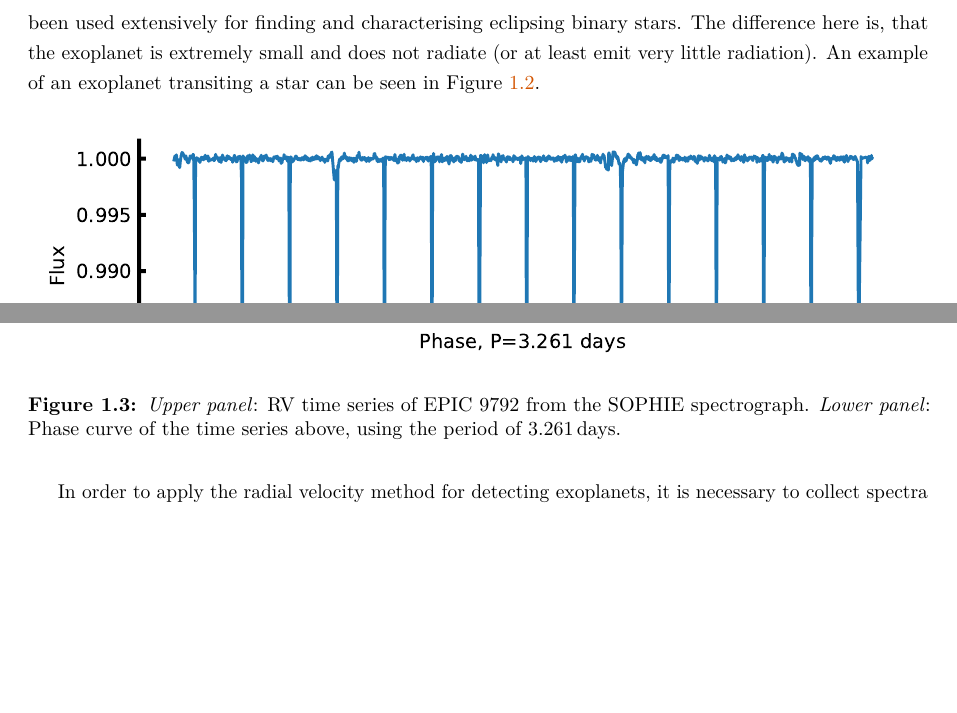
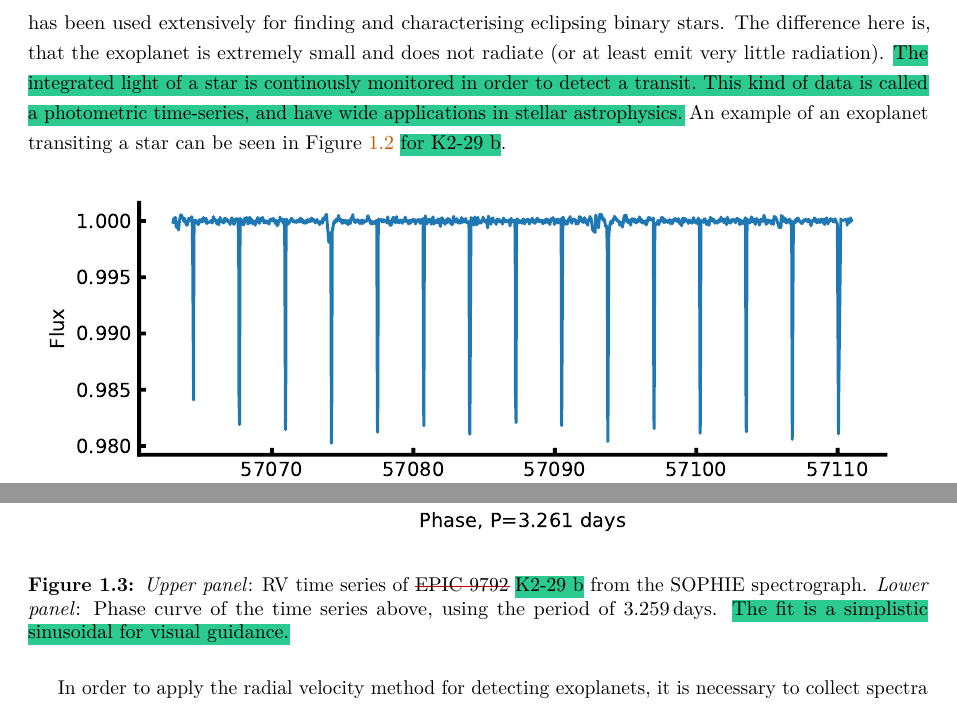
Before and after one commit to DanielAndreasen/Thesis, a LaTeX thesis (thesis.tex, which reads introduction.tex): two parts of pages 11 and 12 of 22, joined at a grey line, cut so that both start at the same text, the shorter picture padded with empty space. Compiled offline with pdfLaTeX; a missing bibliography style is replaced by a similar one.

Commit message:
Update planet example plots

```diff
--- a/introduction.tex
+++ b/introduction.tex
@@ -66,8 +66,10 @@ The most successful method, if based on numbers of exoplanets detected, is the t
 is a well-known method in astronomy, however only used recently for detecting exoplanets. Before
 this, it has been used extensively for finding and characterising eclipsing binary stars. The
 difference here is, that the exoplanet is extremely small and does not radiate (or at least emit
-very little radiation). An example of an exoplanet transiting a star can be seen in
-\fref{fig:transitMethod}.
+very little radiation). \hl{The integrated light of a star is continously monitored in order to
+detect a transit. This kind of data is called a photometric time-series, and have wide applications
+in stellar astrophysics.} An example of an exoplanet transiting a star can be seen in
+\fref{fig:transitMethod} \hl{for K2-29 b}.
 
 \begin{figure}[htpb!]
     \centering
@@ -116,9 +118,9 @@ series and the phase curve is presented for an exoplanet.
 \begin{figure}[htpb!]
     \centering
     \includegraphics[width=1.0\linewidth]{figures/RVmethod.pdf}
-    \caption{\emph{Upper panel}: RV time series of EPIC 9792 from the SOPHIE spectrograph.
+    \caption{\emph{Upper panel}: RV time series of \st{EPIC 9792} \hl{K2-29 b} from the SOPHIE spectrograph.
              \emph{Lower panel}: Phase curve of the time series above, using the period of
-             \SI{3.261}{days}.}
+             \SI{3.259}{days}. \hl{The fit is a simplistic sinusoidal for visual guidance.}}
     \label{fig:rvmethod}
 \end{figure}
 
```
Also changed, not shown: figures/RVmethod.pdf, figures/transitMethod.pdf, 2 other files.
